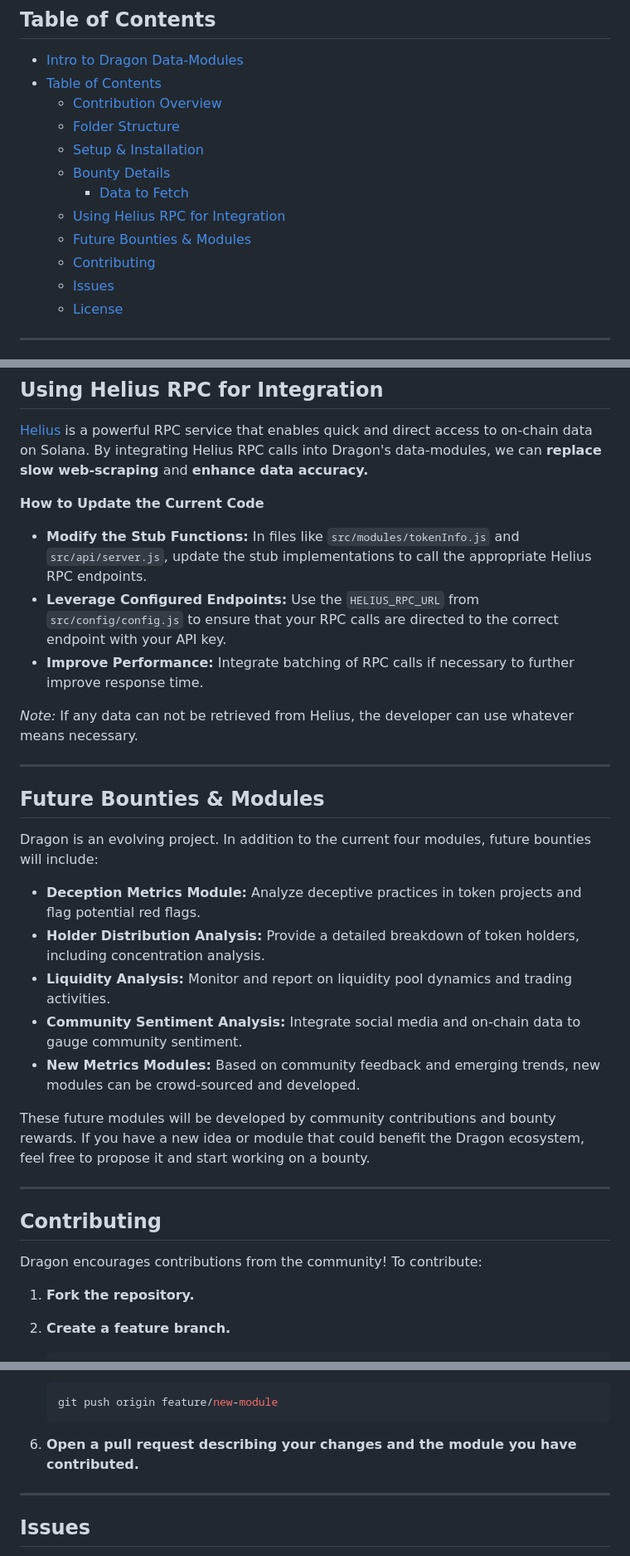
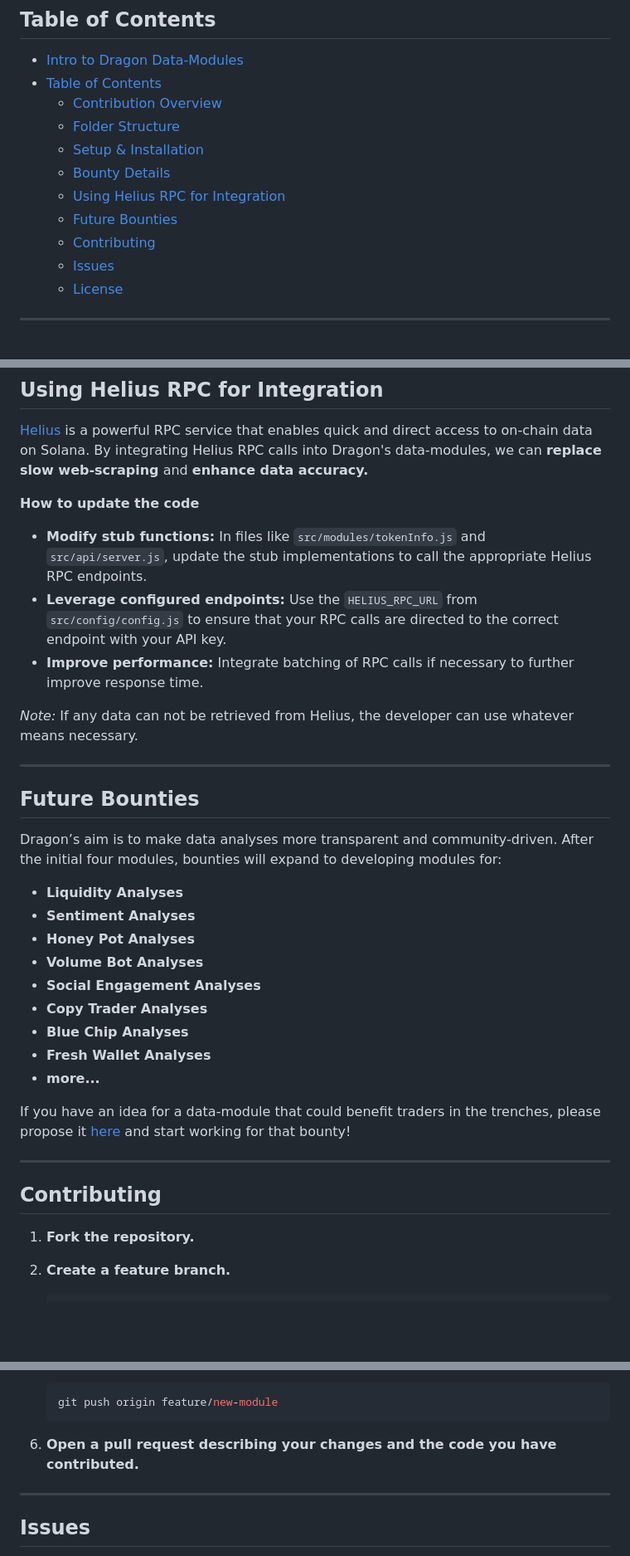
Before and after one commit to alpha-dragon-org/dragon-module1-tokeninfo, a Markdown page: README.md, 3 parts joined by grey strips. Shown at 83% size. Rendered like a GitHub page; blank space fills up the shorter version.

````diff
--- a/README.md
+++ b/README.md
@@ -18,7 +18,6 @@ Soon, developers will contribute their own modules to Dragon based on what they
   - [Folder Structure](#folder-structure)
   - [Setup \& Installation](#setup--installation)
   - [Bounty Details](#bounty-details)
-      - [Data to Fetch](#data-to-fetch)
   - [Using Helius RPC for Integration](#using-helius-rpc-for-integration)
-  - [Future Bounties \& Modules](#future-bounties--modules)
+  - [Future Bounties](#future-bounties)
   - [Contributing](#contributing)
@@ -225,32 +224,34 @@ dragon-data-modules/
 
 [Helius](https://www.helius.dev) is a powerful RPC service that enables quick and direct access to on-chain data on Solana. By integrating Helius RPC calls into Dragon's data-modules, we can **replace slow web-scraping** and **enhance data accuracy.**
 
-**How to Update the Current Code**
-- **Modify the Stub Functions:** In files like `src/modules/tokenInfo.js` and `src/api/server.js`, update the stub implementations to call the appropriate Helius RPC endpoints.
-- **Leverage Configured Endpoints:** Use the `HELIUS_RPC_URL` from `src/config/config.js` to ensure that your RPC calls are directed to the correct endpoint with your API key.
-- **Improve Performance:** Integrate batching of RPC calls if necessary to further improve response time.
+**How to update the code**
+- **Modify stub functions:** In files like `src/modules/tokenInfo.js` and `src/api/server.js`, update the stub implementations to call the appropriate Helius RPC endpoints.
+- **Leverage configured endpoints:** Use the `HELIUS_RPC_URL` from `src/config/config.js` to ensure that your RPC calls are directed to the correct endpoint with your API key.
+- **Improve performance:** Integrate batching of RPC calls if necessary to further improve response time.
 
 *Note:* If any data can not be retrieved from Helius, the developer can use whatever means necessary.
 
 ---
 
-## Future Bounties & Modules
+## Future Bounties
 
-Dragon is an evolving project. In addition to the current four modules, future bounties will include:
+Dragon’s aim is to make data analyses more transparent and community-driven. After the initial four modules, bounties will expand to developing modules for:
 
-- **Deception Metrics Module:** Analyze deceptive practices in token projects and flag potential red flags.
-- **Holder Distribution Analysis:** Provide a detailed breakdown of token holders, including concentration analysis.
-- **Liquidity Analysis:** Monitor and report on liquidity pool dynamics and trading activities.
-- **Community Sentiment Analysis:** Integrate social media and on-chain data to gauge community sentiment.
-- **New Metrics Modules:** Based on community feedback and emerging trends, new modules can be crowd-sourced and developed.
+- **Liquidity Analyses**
+- **Sentiment Analyses**
+- **Honey Pot Analyses**
+- **Volume Bot Analyses**
+- **Social Engagement Analyses**
+- **Copy Trader Analyses**
+- **Blue Chip Analyses**
+- **Fresh Wallet Analyses**
+- **more...**
 
-These future modules will be developed by community contributions and bounty rewards. If you have a new idea or module that could benefit the Dragon ecosystem, feel free to propose it and start working on a bounty.
+If you have an idea for a data-module that could benefit traders in the trenches, please propose it [here](https://github.com/alpha-dragon-org/dragon-module-openIdeas) and start working for that bounty!
 
 ---
 
 ## Contributing
-
-Dragon encourages contributions from the community! To contribute:
 
 1. **Fork the repository.**
 
@@ -275,7 +276,7 @@ Dragon encourages contributions from the community! To contribute:
    git push origin feature/new-module
    ```
 
-6. **Open a pull request describing your changes and the module you have contributed.**
+6. **Open a pull request describing your changes and the code you have contributed.**
 
 
 ---
````
Also changed, not shown: other parts of README.md (+1 -1 lines).
